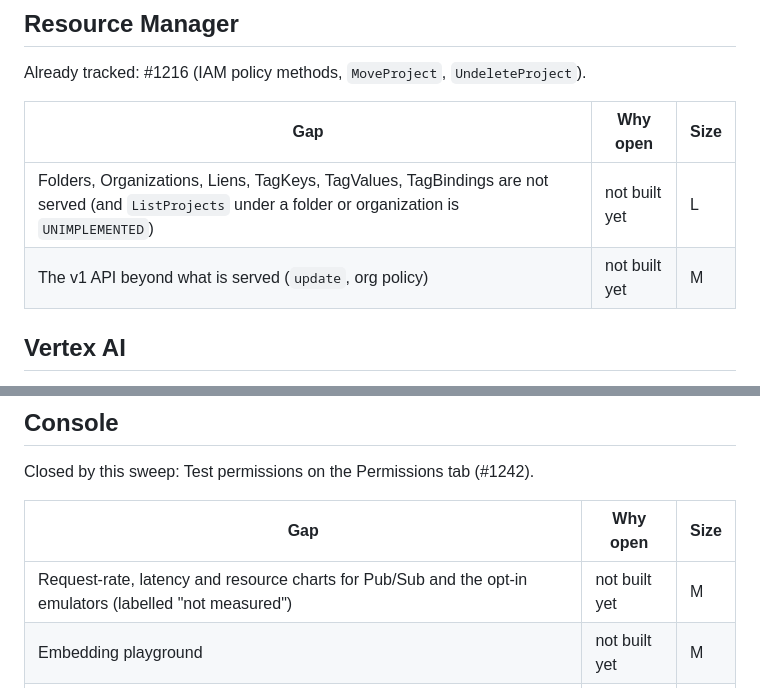
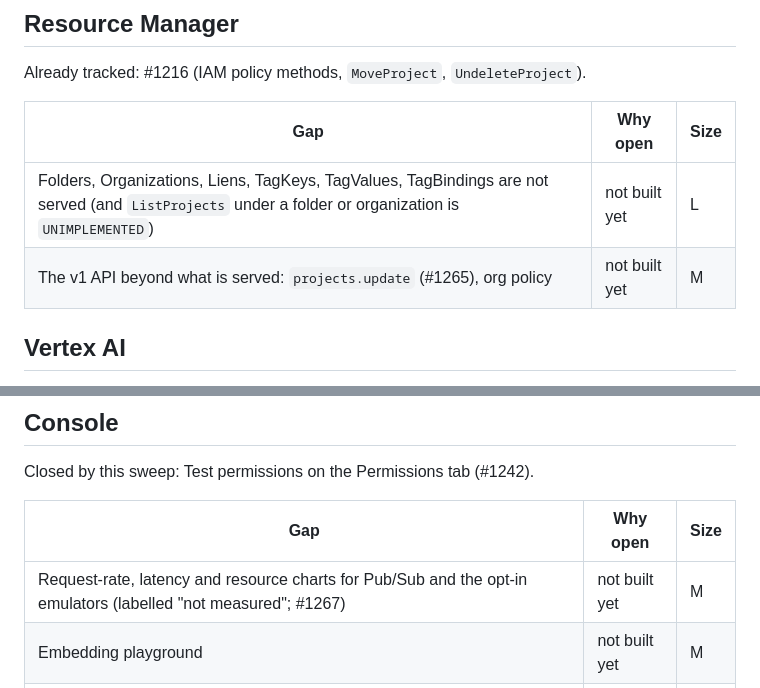
Before and after one commit to cloudburrow/cloudburrow, a Markdown page: docs/gaps.md, 2 parts joined by grey strips. Rendered like a GitHub page.

```diff
--- a/docs/gaps.md
+++ b/docs/gaps.md
@@ -152,7 +152,7 @@ Already tracked: #1216 (IAM policy methods, `MoveProject`, `UndeleteProject`).
 | Gap | Why open | Size |
 |---|---|---|
 | Folders, Organizations, Liens, TagKeys, TagValues, TagBindings are not served (and `ListProjects` under a folder or organization is `UNIMPLEMENTED`) | not built yet | L |
-| The v1 API beyond what is served (`update`, org policy) | not built yet | M |
+| The v1 API beyond what is served: `projects.update` (#1265), org policy | not built yet | M |
 
 ## Vertex AI
 
@@ -228,7 +228,7 @@ Closed by this sweep: Test permissions on the Permissions tab (#1242).
 
 | Gap | Why open | Size |
 |---|---|---|
-| Request-rate, latency and resource charts for Pub/Sub and the opt-in emulators (labelled "not measured") | not built yet | M |
+| Request-rate, latency and resource charts for Pub/Sub and the opt-in emulators (labelled "not measured"; #1267) | not built yet | M |
 | Embedding playground | not built yet | M |
 | Model download, load and unload from the playground | not built yet | M |
 
```
Also changed, not shown: other parts of docs/gaps.md (+4 -4 lines).
